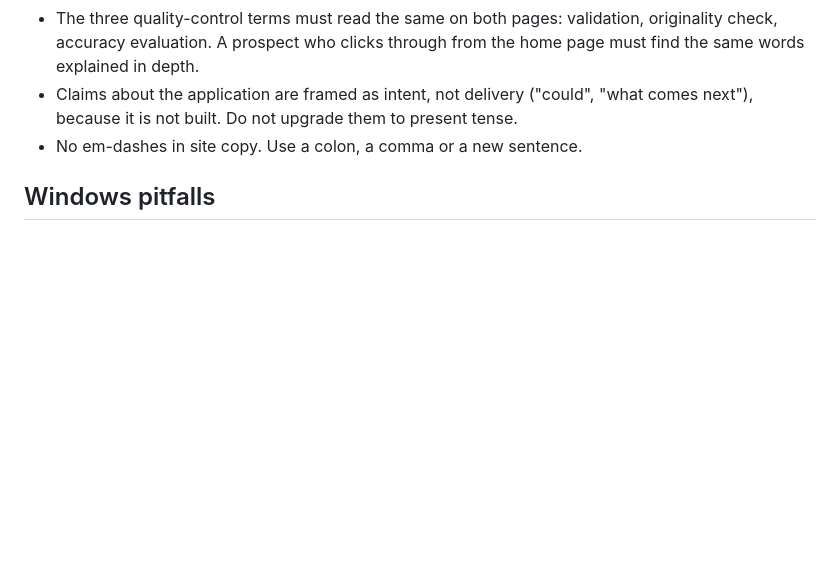
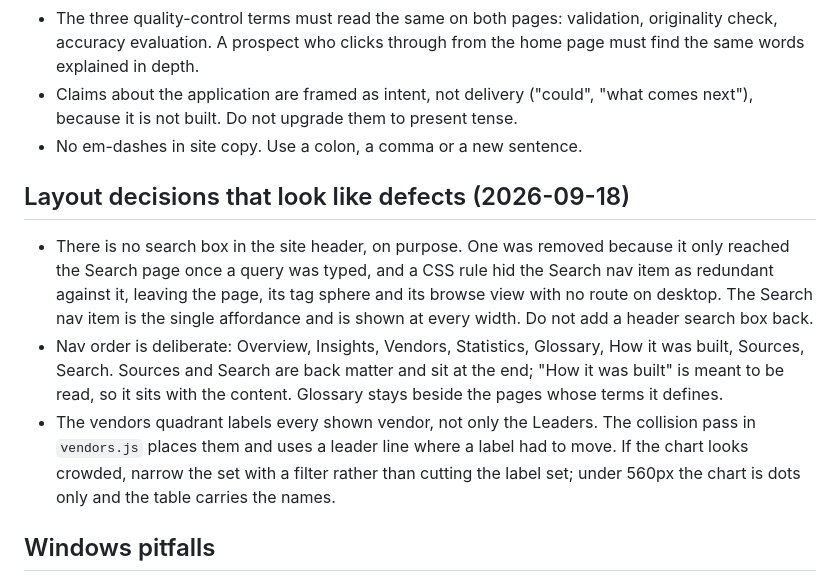
Before and after one commit to rbndchsn/genai_market, a Markdown page: CLAUDE.md, the part around the change. Drawn GitHub-style; blank space fills up the shorter version.

Commit message:
Agent instructions: record the layout decisions that look like defects
Three choices made today read as omissions in the code, so a later session would
find them and helpfully undo them.

The most dangerous is the header. There is now no search box in it, and nothing
in the instructions said why. One was removed because it only reached the Search
page once a query had been typed, while a CSS rule hid the Search nav item as
redundant against it, leaving the page, its tag sphere and its browse view with
no route at all on desktop. A session adding a "convenient" header box back would
recreate exactly that.

Also recorded: the nav order and its reasoning, so it is not resorted
alphabetically or by page size; and that the vendors quadrant labels every shown
vendor rather than only the Leaders, with the instruction to narrow the set with
a filter if it looks crowded rather than cutting the label set again.

Documentation only; no site files touched, nothing to redeploy.

Co-Authored-By: Claude Opus 5 (1M context) <noreply@anthropic.com>

```diff
--- a/CLAUDE.md
+++ b/CLAUDE.md
@@ -107,6 +107,12 @@ The full evaluation found 33 of 402 evidence records wrong and 133 loose. Most e
 - Claims about the application are framed as intent, not delivery ("could", "what comes next"), because it is not built. Do not upgrade them to present tense.
 - No em-dashes in site copy. Use a colon, a comma or a new sentence.
 
+## Layout decisions that look like defects (2026-09-18)
+
+- There is no search box in the site header, on purpose. One was removed because it only reached the Search page once a query was typed, and a CSS rule hid the Search nav item as redundant against it, leaving the page, its tag sphere and its browse view with no route on desktop. The Search nav item is the single affordance and is shown at every width. Do not add a header search box back.
+- Nav order is deliberate: Overview, Insights, Vendors, Statistics, Glossary, How it was built, Sources, Search. Sources and Search are back matter and sit at the end; "How it was built" is meant to be read, so it sits with the content. Glossary stays beside the pages whose terms it defines.
+- The vendors quadrant labels every shown vendor, not only the Leaders. The collision pass in `vendors.js` places them and uses a leader line where a label had to move. If the chart looks crowded, narrow the set with a filter rather than cutting the label set; under 560px the chart is dots only and the table carries the names.
+
 ## Windows pitfalls
 
 - Long Bash heredocs with mixed quotes can fail to parse; write the script to a file in the scratchpad and run it.
```
Also changed, not shown: plan.md (+1 -0 lines).
